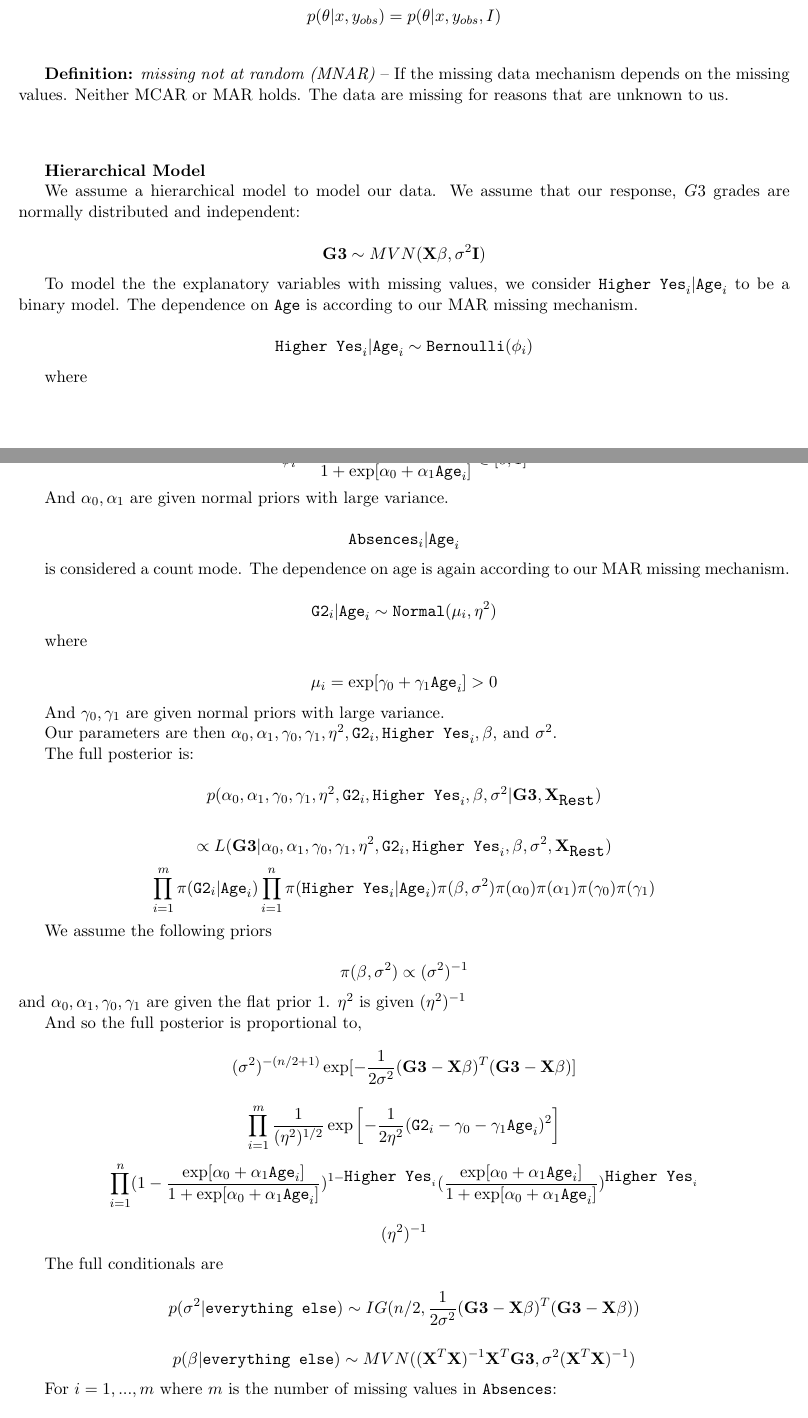
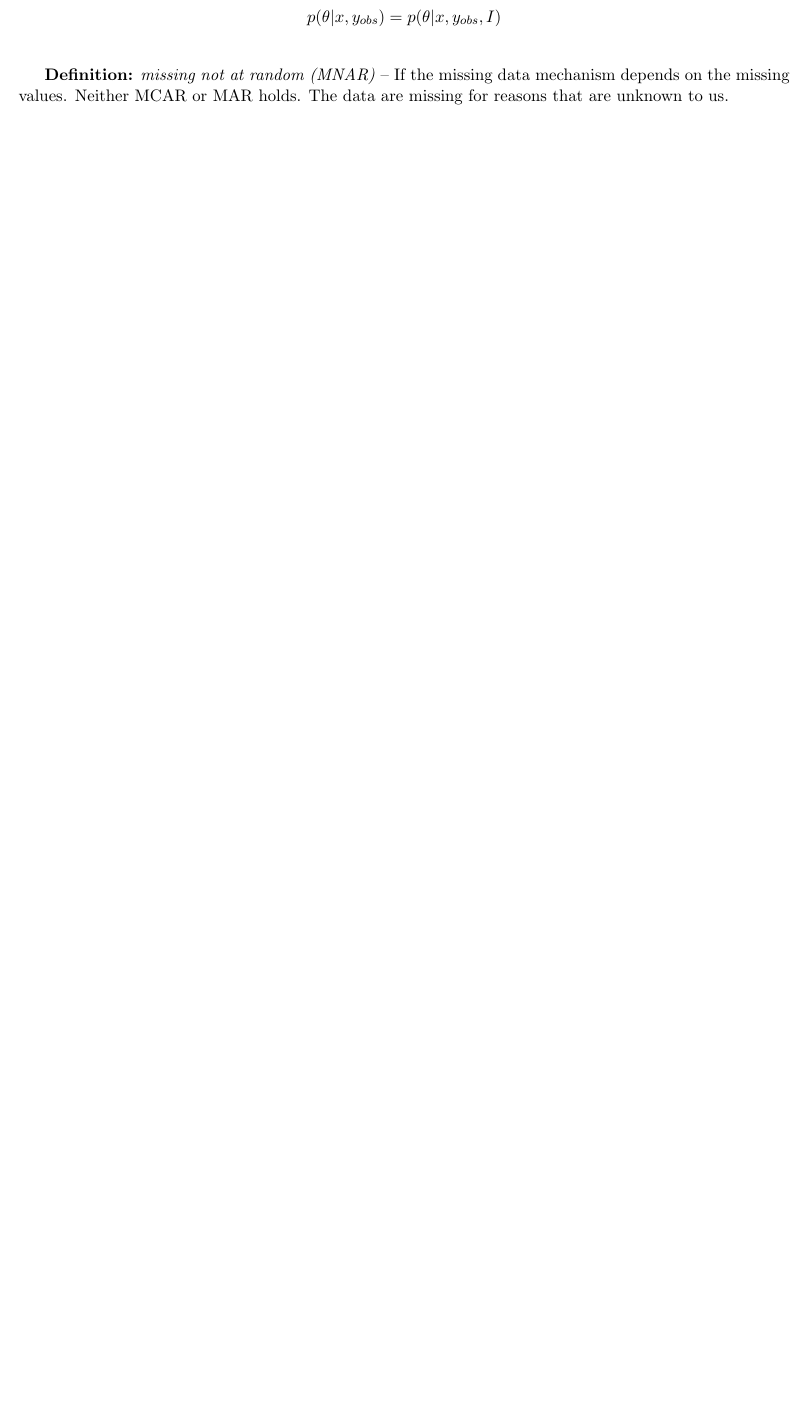
Before and after one commit to lbotti319/bayesian_math_scores, a LaTeX document (00_outline.tex): two parts of pages 3 and 4 of 8 before the commit and part of page 3 of 6 after it, the two joined at a grey line, cut so that both start at the same text, the shorter picture padded with empty space. Compiled offline with pdfLaTeX.

Commit message:
cleaned up Appendix B

```diff
--- a/00_outline.tex
+++ b/00_outline.tex
@@ -131,65 +132,3 @@ $$p(\theta|x, y_{obs}) = p(\theta|x, y_{obs}, I)$$
 \textbf{Definition:} \textit{missing not at random (MNAR)} -- If the missing data mechanism depends on the missing values. Neither MCAR or MAR holds. The data are missing for reasons that are unknown to us.
 
 \vspace{0.5in}
-
-\textbf{Hierarchical Model}
-
-We assume a hierarchical model to model our data. We assume that our response, $G3$ grades are normally distributed and independent:
-
-$$\mathbf{G3} \sim MVN(\mathbf{X}\mathbf{\beta}, \sigma^2\mathbf{I})$$
-
-To model the the explanatory variables with missing values, we consider $\texttt{Higher Yes}_i|\texttt{Age}_i$ to be a binary model. The dependence on \texttt{Age} is according to our MAR missing mechanism.
-
-$$\texttt{Higher Yes}_i|\texttt{Age}_i \sim \texttt{Bernoulli}(\phi_i)$$
-
-where
-
-$$\phi_i=\frac{\exp[\alpha_0+\alpha_1\texttt{Age}_i]}{1+\exp[\alpha_0+\alpha_1\texttt{Age}_i]} \in [0,1]$$
-
-And $\alpha_0, \alpha_1$ are given normal priors with large variance.
-
-$$\texttt{Absences}_i|\texttt{Age}_i$$
-
-is considered a count mode. The dependence on age is again according to our MAR missing mechanism.
-
-$$\texttt{G2}_i|\texttt{Age}_i \sim \texttt{Normal}(\mu_i, \eta^2)$$
-
-where
-
-$$\mu_i=\exp[\gamma_0+\gamma_1\texttt{Age}_i]  > 0$$
-
-And $\gamma_0, \gamma_1$ are given normal priors with large variance.
-
-Our parameters are then $\alpha_0, \alpha_1, \gamma_0, \gamma_1, \eta^2, \texttt{G2}_i, \texttt{Higher Yes}_i, \mathbf{\beta},$ and $\sigma^2$.
-
-The full posterior is:
-
-$$p(\alpha_0, \alpha_1, \gamma_0, \gamma_1, \eta^2, \texttt{G2}_i, \texttt{Higher Yes}_i, \mathbf{\beta},\sigma^2|\mathbf{G3}, \mathbf{X}_{\texttt{Rest}})$$
-
-$$\propto L(\mathbf{G3}|\alpha_0, \alpha_1, \gamma_0, \gamma_1, \eta^2, \texttt{G2}_i, \texttt{Higher Yes}_i, \mathbf{\beta},\sigma^2, \mathbf{X}_{\texttt{Rest}})$$
-$$\prod_{i=1}^{m}\pi(\texttt{G2}_i|\texttt{Age}_i)\prod_{i=1}^{n}\pi(\texttt{Higher Yes}_i|\texttt{Age}_i)\pi(\beta, \sigma^2)\pi(\alpha_0)\pi(\alpha_1)\pi(\gamma_0)\pi(\gamma_1)$$
-
-
-We assume the following priors
-
-$$\pi(\beta, \sigma^2)\propto (\sigma^2)^{-1}$$ and $\alpha_0, \alpha_1, \gamma_0, \gamma_1$ are given the flat prior 1. $\eta^2$ is given $(\eta^2)^{-1}$
-
-And so the full posterior is proportional to,
-
-$$(\sigma^2)^{-(n/2+1)}\exp[-\frac{1}{2\sigma^2}(\mathbf{G3}-\mathbf{X}\beta)^T(\mathbf{G3}-\mathbf{X}\beta)]$$
-
-$$\prod_{i=1}^m \frac{1}{(\eta^2)^{1/2}} \exp \left[-\frac{1}{2\eta^2} (\texttt{G2}_i - \gamma_0 - \gamma_1 \texttt{Age}_i)^2 \right]$$
-
-$$\prod_{i=1}^{n}(1-\frac{\exp[\alpha_0+\alpha_1\texttt{Age}_i]}{1+\exp[\alpha_0+\alpha_1\texttt{Age}_i]})^{1-\texttt{Higher Yes}_i}(\frac{\exp[\alpha_0+\alpha_1\texttt{Age}_i]}{1+\exp[\alpha_0+\alpha_1\texttt{Age}_i]})^{\texttt{Higher Yes}_i}$$
-
-$$(\eta^2)^{-1}$$
-
-The full conditionals are
-
-$$p(\sigma^2|\texttt{everything else}) \sim IG(n/2,\frac{1}{2\sigma^2}(\mathbf{G3}-\mathbf{X}\beta)^T(\mathbf{G3}-\mathbf{X}\beta))$$
-
-$$p(\beta|\texttt{everything else}) \sim MVN((\mathbf{X}^T\mathbf{X})^{-1}\mathbf{X}^T\mathbf{G3}, \sigma^2(\mathbf{X}^T\mathbf{X})^{-1})$$
-
-For $i=1,...,m$ where $m$ is the number of missing values in $\texttt{Absences}$:
-
-$$p(\texttt{G2}_i|\texttt{everything else}) \sim \texttt{Normal}(\gamma_0+\gamma_1\texttt{Age}_i, \eta^2)$$
```
Also changed, not shown: 00_outline.pdf, 00_outline.tex (79 more changed lines).
